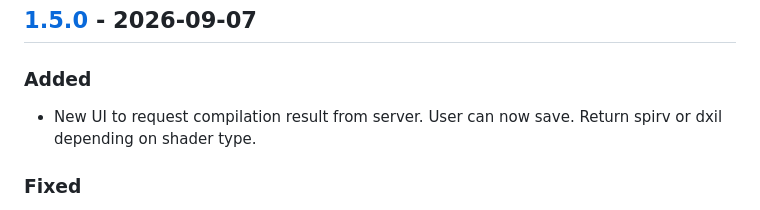
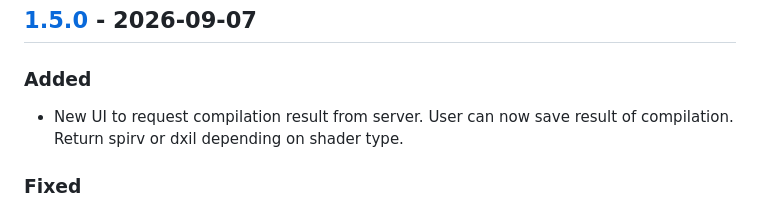
Before and after one commit to antaalt/shader-validator, a Markdown page: CHANGELOG.md, the part around the change. Rendered like a GitHub page.

Commit message:
Missing text

```diff
--- a/CHANGELOG.md
+++ b/CHANGELOG.md
@@ -11,7 +11,7 @@ and this project adheres to [Semantic Versioning](https://semver.org/spec/v2.0.0
 
 ### Added
 
-- New UI to request compilation result from server. User can now save. Return spirv or dxil depending on shader type.
+- New UI to request compilation result from server. User can now save result of compilation. Return spirv or dxil depending on shader type.
 
 ### Fixed
 
```
